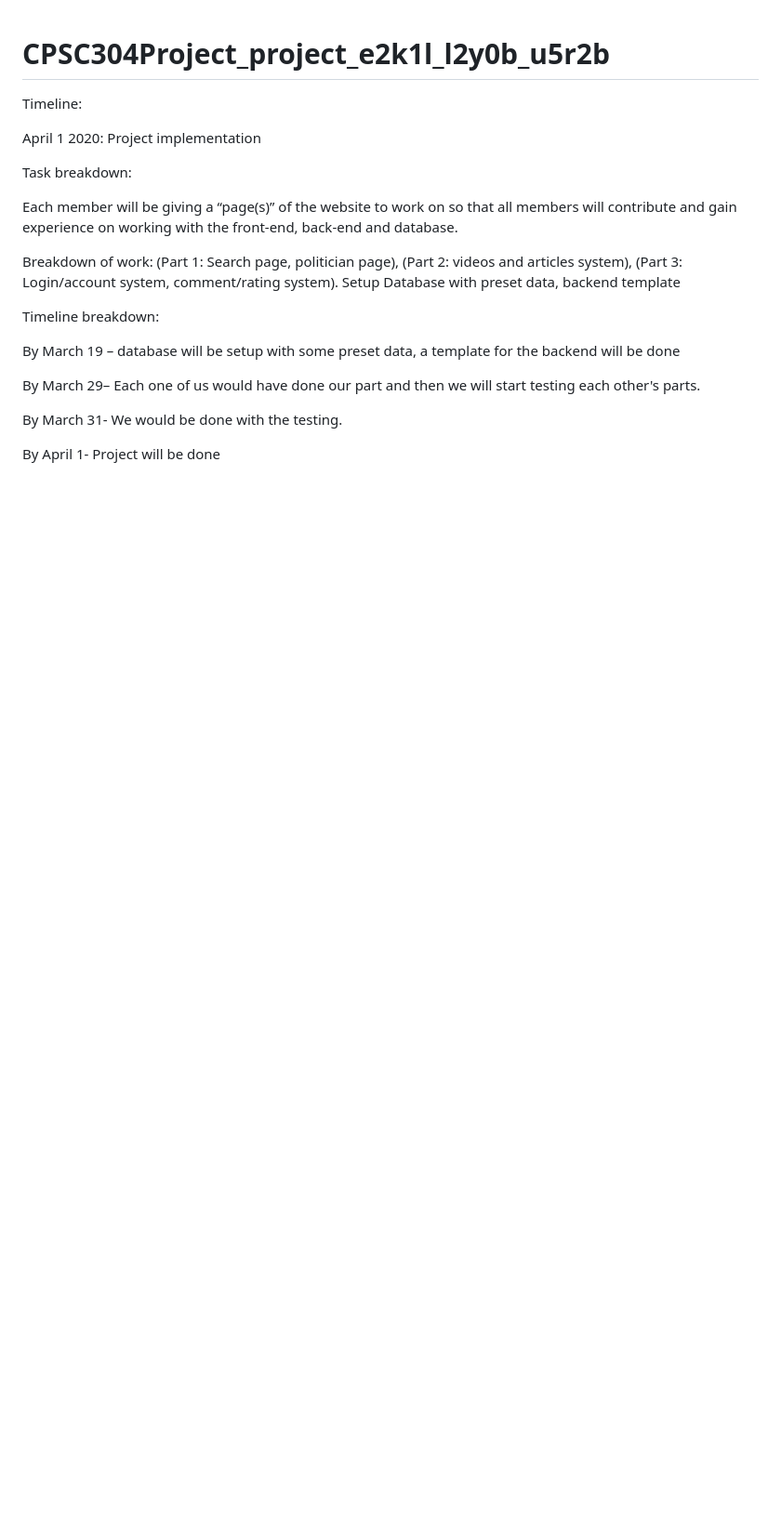
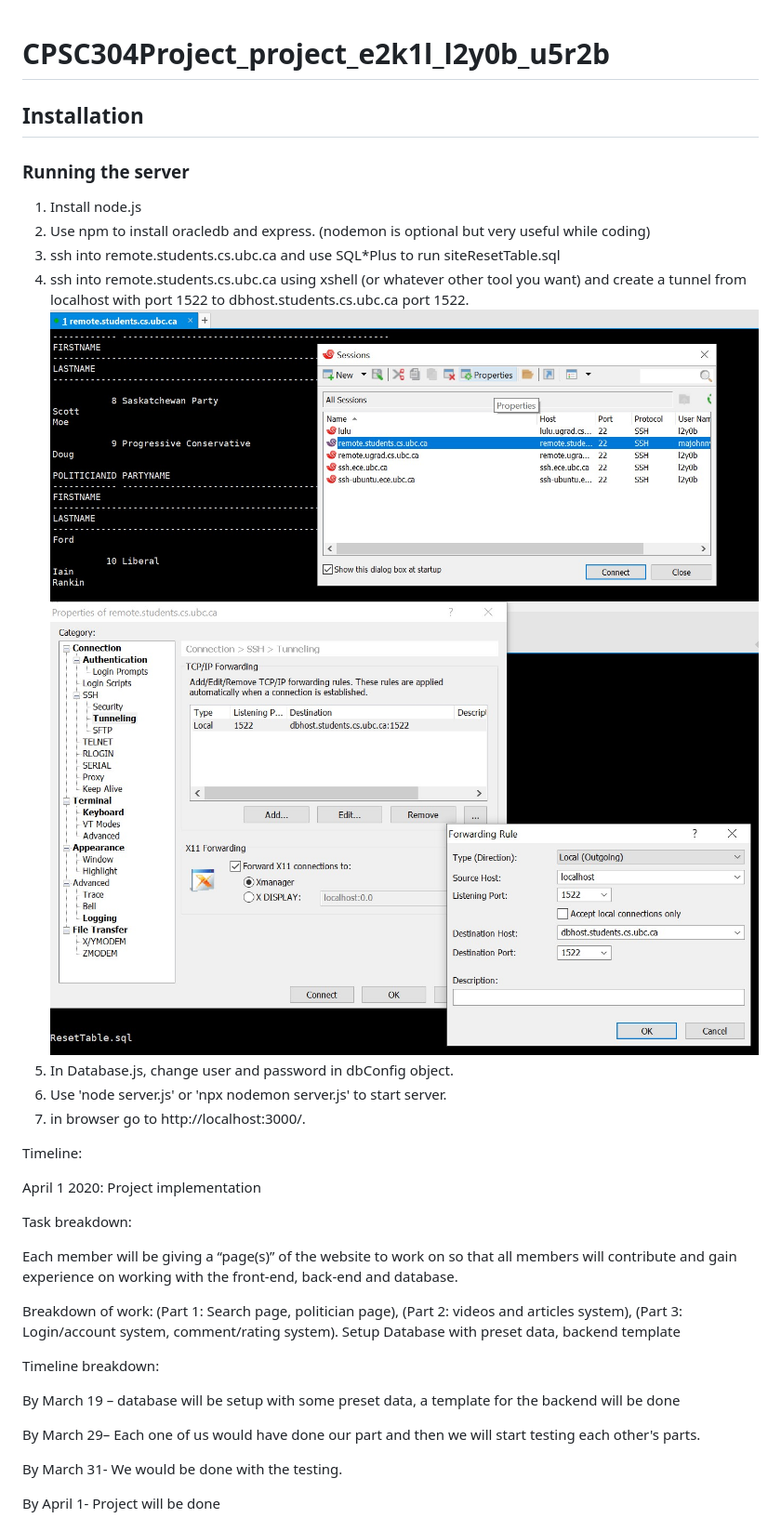
Before and after one commit to Nerogatari/Rate-My-Politician, a Markdown page: README.md, the part around the change. Shown at 93% size. Rendered like a GitHub page; pictures changed too: README_imgs/tunnel_0.jpg (added), README_imgs/tunnel_1.jpg (added); blank space fills up the shorter version.

```diff
--- a/README.md
+++ b/README.md
@@ -1,4 +1,17 @@
 # CPSC304Project_project_e2k1l_l2y0b_u5r2b
+
+## Installation
+### Running the server
+1. Install node.js
+2. Use npm to install oracledb and express. (nodemon is optional but very useful while coding)
+3. ssh into remote.students.cs.ubc.ca and use SQL*Plus to run siteResetTable.sql
+4. ssh into remote.students.cs.ubc.ca using xshell (or whatever other tool you want) and create a tunnel from localhost with port 1522 to dbhost.students.cs.ubc.ca port 1522.
+![tunnel_0](./README_imgs/tunnel_0.jpg)
+![tunnel_1](./README_imgs/tunnel_1.jpg)
+5. In Database.js, change user and password in dbConfig object.
+6. Use 'node server.js' or 'npx nodemon server.js' to start server.
+7. in browser go to http://localhost:3000/.
+
 Timeline:
 
 April 1 2020: Project implementation
```
Also changed, not shown: 8 other files.
